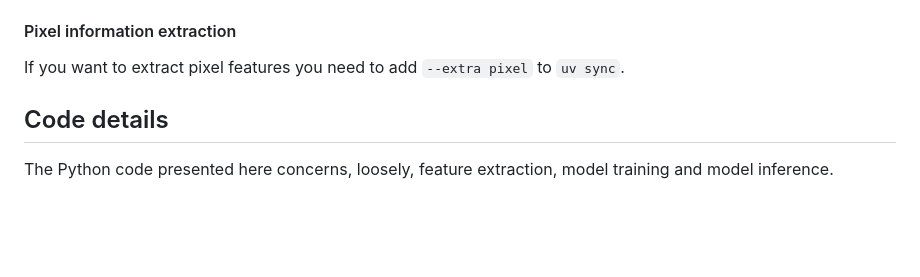
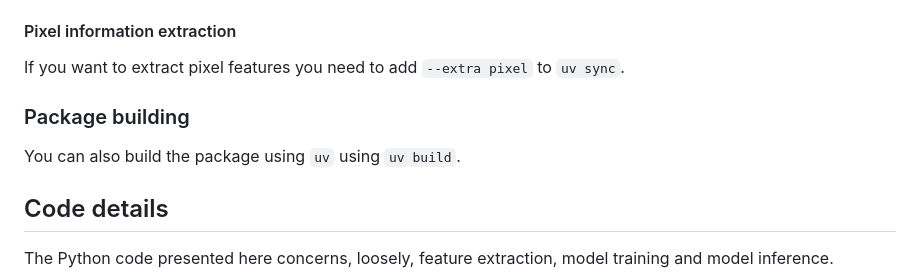
Before and after one commit to CCIG-Champalimaud/metadata-classification, a Markdown page: README.md, the part around the change. Drawn GitHub-style; blank space fills up the shorter version.

Commit message:
added build instructions

```diff
--- a/README.md
+++ b/README.md
@@ -41,6 +41,9 @@ If you want to serve `catboost`, `lightgbm` or `xgboost` models, you need to add
 
 If you want to extract pixel features you need to add `--extra pixel` to `uv sync`.
 
+### Package building
+
+You can also build the package using `uv` using `uv build`.
 
 ## Code details
 
```
